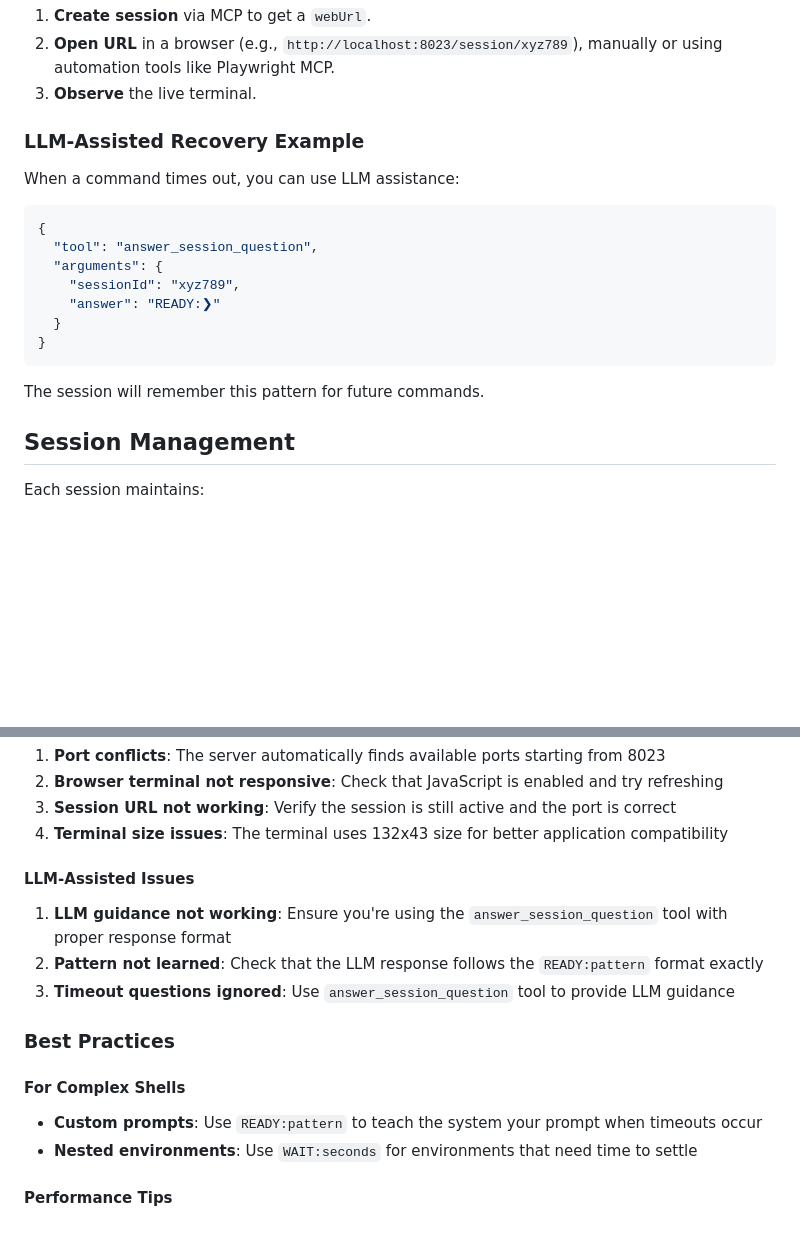
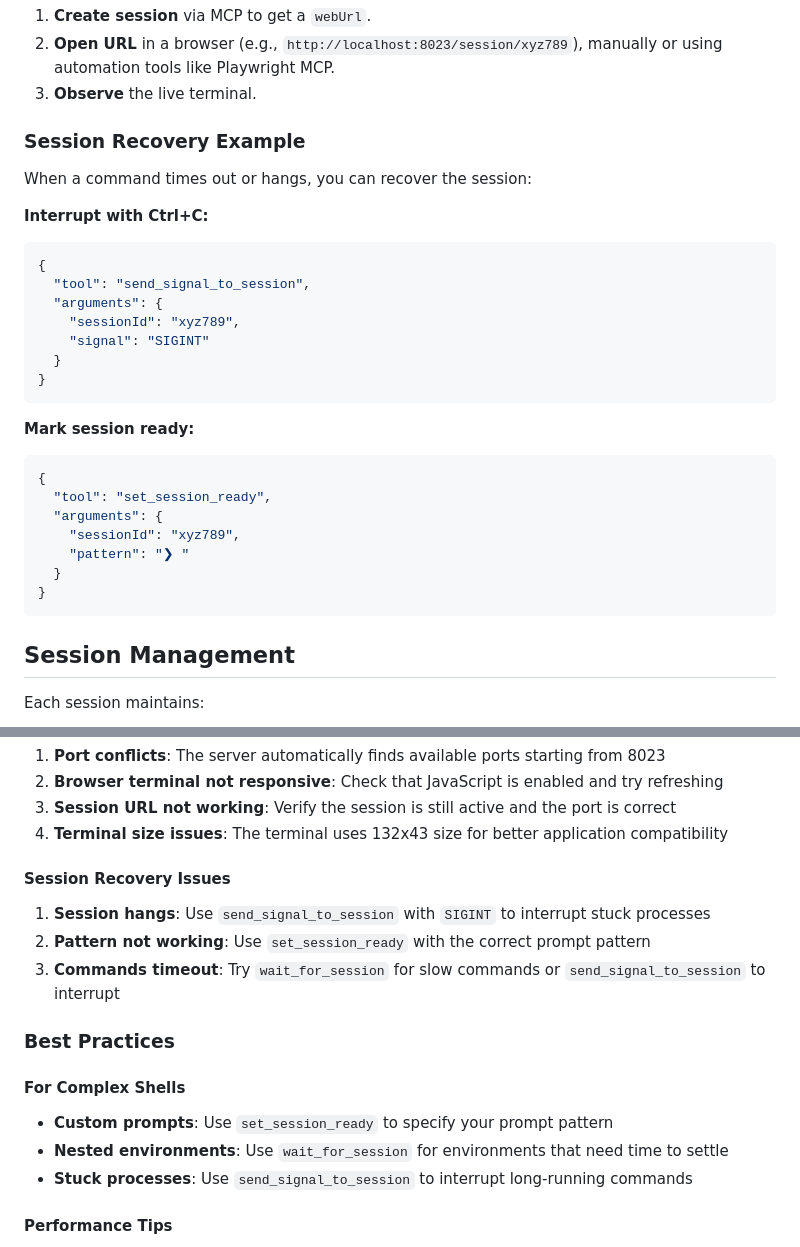
Before and after one commit to takafu/repl-mcp, a Markdown page: README.md, 2 parts joined by grey strips. Drawn GitHub-style; blank space fills up the shorter version.

````diff
--- a/README.md
+++ b/README.md
@@ -307,21 +339,31 @@ To monitor a session, create it using MCP tools and open the `webUrl` from the r
 2. **Open URL** in a browser (e.g., `http://localhost:8023/session/xyz789`), manually or using automation tools like Playwright MCP.
 3. **Observe** the live terminal.
 
-### LLM-Assisted Recovery Example
+### Session Recovery Example
 
-When a command times out, you can use LLM assistance:
+When a command times out or hangs, you can recover the session:
 
+**Interrupt with Ctrl+C:**
 ```json
 {
-  "tool": "answer_session_question",
+  "tool": "send_signal_to_session",
   "arguments": {
     "sessionId": "xyz789",
-    "answer": "READY:❯"
+    "signal": "SIGINT"
   }
 }
 ```
 
-The session will remember this pattern for future commands.
+**Mark session ready:**
+```json
+{
+  "tool": "set_session_ready",
+  "arguments": {
+    "sessionId": "xyz789",
+    "pattern": "❯ "
+  }
+}
+```
 
 ## Session Management
 
@@ -430,18 +472,19 @@ This will start TypeScript in watch mode for development.
 3. **Session URL not working**: Verify the session is still active and the port is correct
 4. **Terminal size issues**: The terminal uses 132x43 size for better application compatibility
 
-#### LLM-Assisted Issues
+#### Session Recovery Issues
 
-1. **LLM guidance not working**: Ensure you're using the `answer_session_question` tool with proper response format
-2. **Pattern not learned**: Check that the LLM response follows the `READY:pattern` format exactly
-3. **Timeout questions ignored**: Use `answer_session_question` tool to provide LLM guidance
+1. **Session hangs**: Use `send_signal_to_session` with `SIGINT` to interrupt stuck processes
+2. **Pattern not working**: Use `set_session_ready` with the correct prompt pattern
+3. **Commands timeout**: Try `wait_for_session` for slow commands or `send_signal_to_session` to interrupt
 
 ### Best Practices
 
 #### For Complex Shells
 
-- **Custom prompts**: Use `READY:pattern` to teach the system your prompt when timeouts occur
-- **Nested environments**: Use `WAIT:seconds` for environments that need time to settle
+- **Custom prompts**: Use `set_session_ready` to specify your prompt pattern
+- **Nested environments**: Use `wait_for_session` for environments that need time to settle
+- **Stuck processes**: Use `send_signal_to_session` to interrupt long-running commands
 
 #### Performance Tips
 
````
Also changed, not shown: other parts of README.md (+81 -49 lines).
